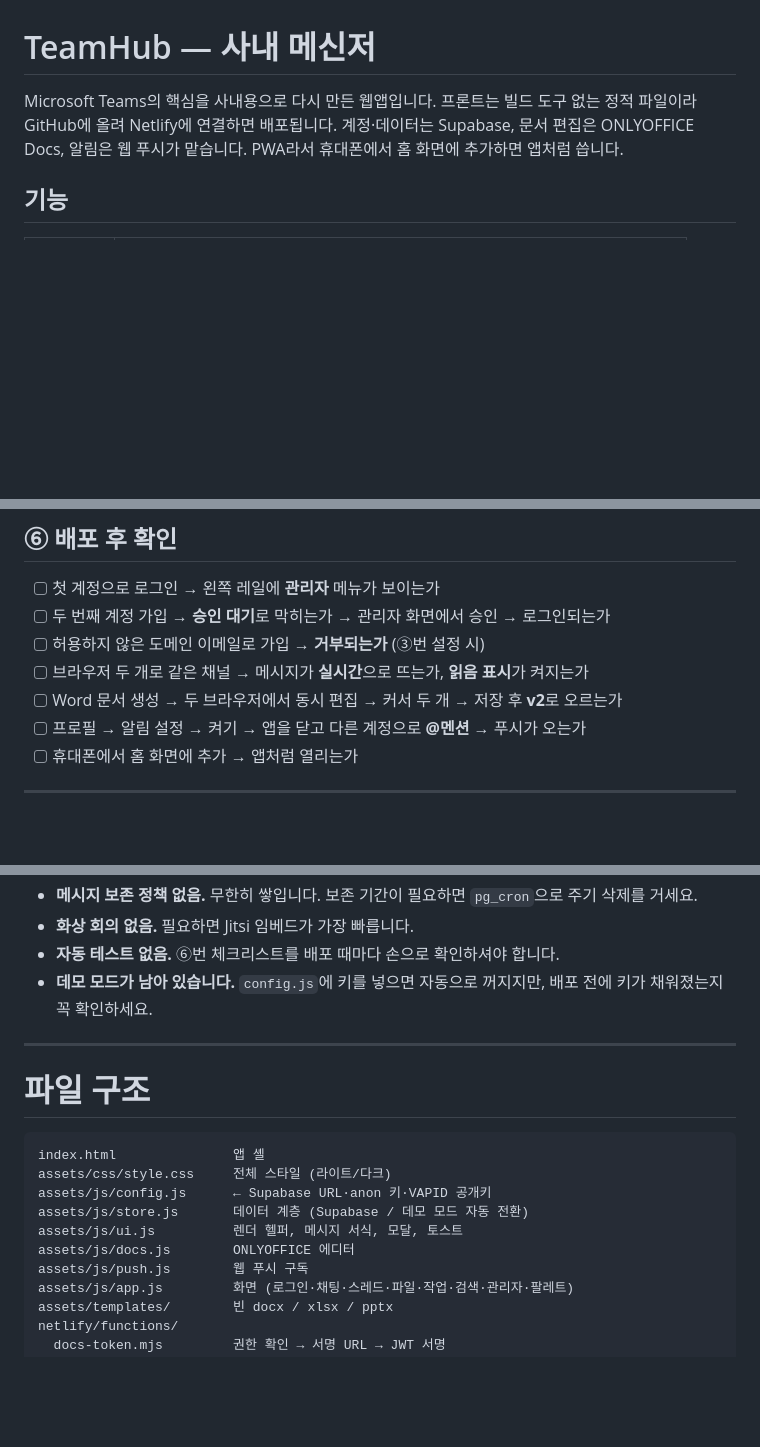
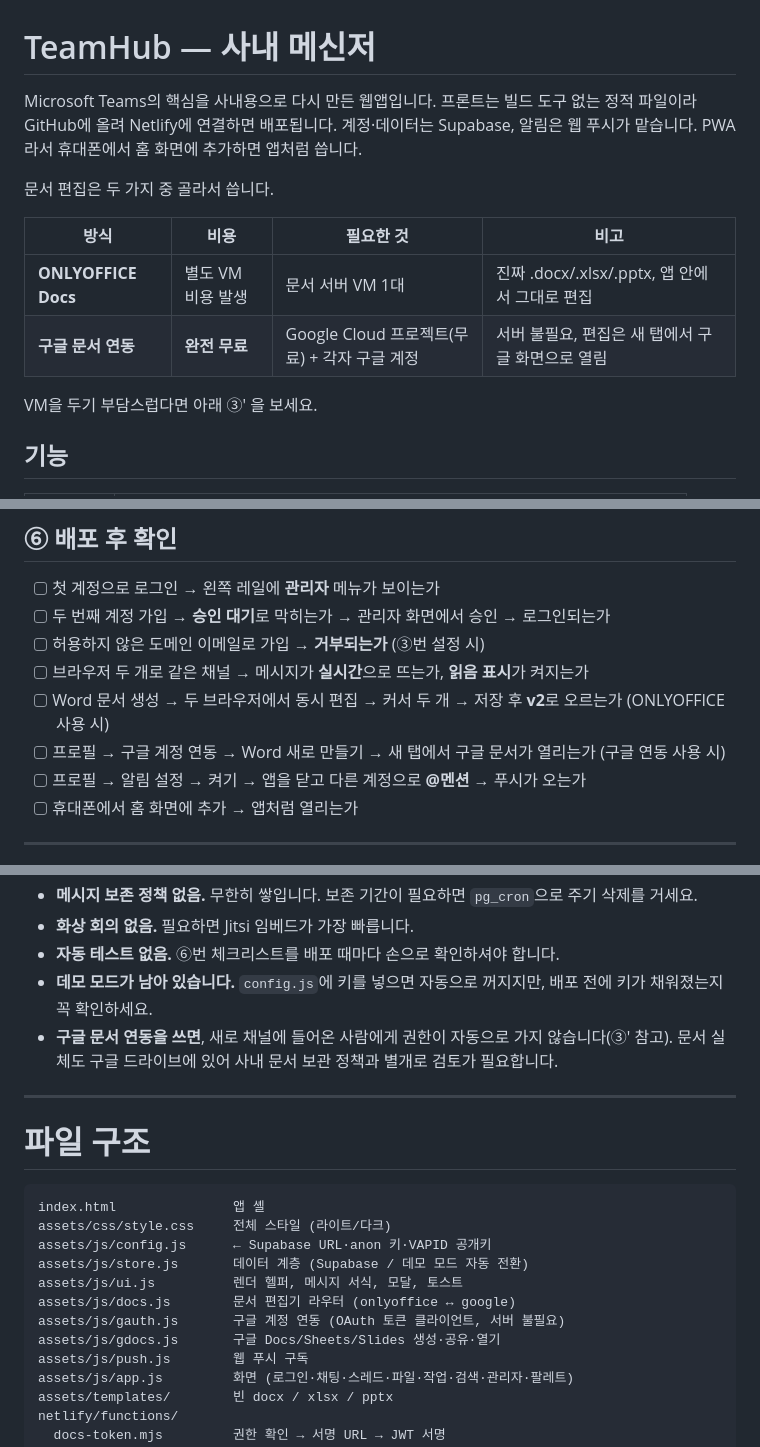
Before and after one commit to jeongseobshin/PNC_MSG, a Markdown page: README.md, 3 parts joined by grey strips. Drawn GitHub-style; blank space fills up the shorter version.

```diff
--- a/README.md
+++ b/README.md
@@ -1,6 +1,15 @@
 # TeamHub — 사내 메신저
 
-Microsoft Teams의 핵심을 사내용으로 다시 만든 웹앱입니다. 프론트는 빌드 도구 없는 정적 파일이라 GitHub에 올려 Netlify에 연결하면 배포됩니다. 계정·데이터는 Supabase, 문서 편집은 ONLYOFFICE Docs, 알림은 웹 푸시가 맡습니다. PWA라서 휴대폰에서 홈 화면에 추가하면 앱처럼 씁니다.
+Microsoft Teams의 핵심을 사내용으로 다시 만든 웹앱입니다. 프론트는 빌드 도구 없는 정적 파일이라 GitHub에 올려 Netlify에 연결하면 배포됩니다. 계정·데이터는 Supabase, 알림은 웹 푸시가 맡습니다. PWA라서 휴대폰에서 홈 화면에 추가하면 앱처럼 씁니다.
+
+문서 편집은 두 가지 중 골라서 씁니다.
+
+| 방식 | 비용 | 필요한 것 | 비고 |
+|---|---|---|---|
+| **ONLYOFFICE Docs** | 별도 VM 비용 발생 | 문서 서버 VM 1대 | 진짜 .docx/.xlsx/.pptx, 앱 안에서 그대로 편집 |
+| **구글 문서 연동** | **완전 무료** | Google Cloud 프로젝트(무료) + 각자 구글 계정 | 서버 불필요, 편집은 새 탭에서 구글 화면으로 열림 |
+
+VM을 두기 부담스럽다면 아래 ③' 을 보세요.
 
 ## 기능
 
@@ -134,7 +182,8 @@ Site settings → Environment variables. `.env.example` 참고.
 - [ ] 두 번째 계정 가입 → **승인 대기**로 막히는가 → 관리자 화면에서 승인 → 로그인되는가
 - [ ] 허용하지 않은 도메인 이메일로 가입 → **거부되는가** (③번 설정 시)
 - [ ] 브라우저 두 개로 같은 채널 → 메시지가 **실시간**으로 뜨는가, **읽음 표시**가 켜지는가
-- [ ] Word 문서 생성 → 두 브라우저에서 동시 편집 → 커서 두 개 → 저장 후 **v2**로 오르는가
+- [ ] Word 문서 생성 → 두 브라우저에서 동시 편집 → 커서 두 개 → 저장 후 **v2**로 오르는가 (ONLYOFFICE 사용 시)
+- [ ] 프로필 → 구글 계정 연동 → Word 새로 만들기 → 새 탭에서 구글 문서가 열리는가 (구글 연동 사용 시)
 - [ ] 프로필 → 알림 설정 → 켜기 → 앱을 닫고 다른 계정으로 **@멘션** → 푸시가 오는가
 - [ ] 휴대폰에서 홈 화면에 추가 → 앱처럼 열리는가
 
@@ -177,6 +226,7 @@ ONLYOFFICE Docs는 AGPLv3입니다. 9.4에서 저작자 표시·수정 버전
 - **화상 회의 없음.** 필요하면 Jitsi 임베드가 가장 빠릅니다.
 - **자동 테스트 없음.** ⑥번 체크리스트를 배포 때마다 손으로 확인하셔야 합니다.
 - **데모 모드가 남아 있습니다.** `config.js`에 키를 넣으면 자동으로 꺼지지만, 배포 전에 키가 채워졌는지 꼭 확인하세요.
+- **구글 문서 연동을 쓰면**, 새로 채널에 들어온 사람에게 권한이 자동으로 가지 않습니다(③' 참고). 문서 실체도 구글 드라이브에 있어 사내 문서 보관 정책과 별개로 검토가 필요합니다.
 
 ---
 
@@ -188,7 +238,9 @@ assets/css/style.css     전체 스타일 (라이트/다크)
 assets/js/config.js      ← Supabase URL·anon 키·VAPID 공개키
 assets/js/store.js       데이터 계층 (Supabase / 데모 모드 자동 전환)
 assets/js/ui.js          렌더 헬퍼, 메시지 서식, 모달, 토스트
-assets/js/docs.js        ONLYOFFICE 에디터
+assets/js/docs.js        문서 편집기 라우터 (onlyoffice ↔ google)
+assets/js/gauth.js       구글 계정 연동 (OAuth 토큰 클라이언트, 서버 불필요)
+assets/js/gdocs.js       구글 Docs/Sheets/Slides 생성·공유·열기
 assets/js/push.js        웹 푸시 구독
 assets/js/app.js         화면 (로그인·채팅·스레드·파일·작업·검색·관리자·팔레트)
 assets/templates/        빈 docx / xlsx / pptx
```
Also changed, not shown: other parts of README.md (+39 -0 lines).
